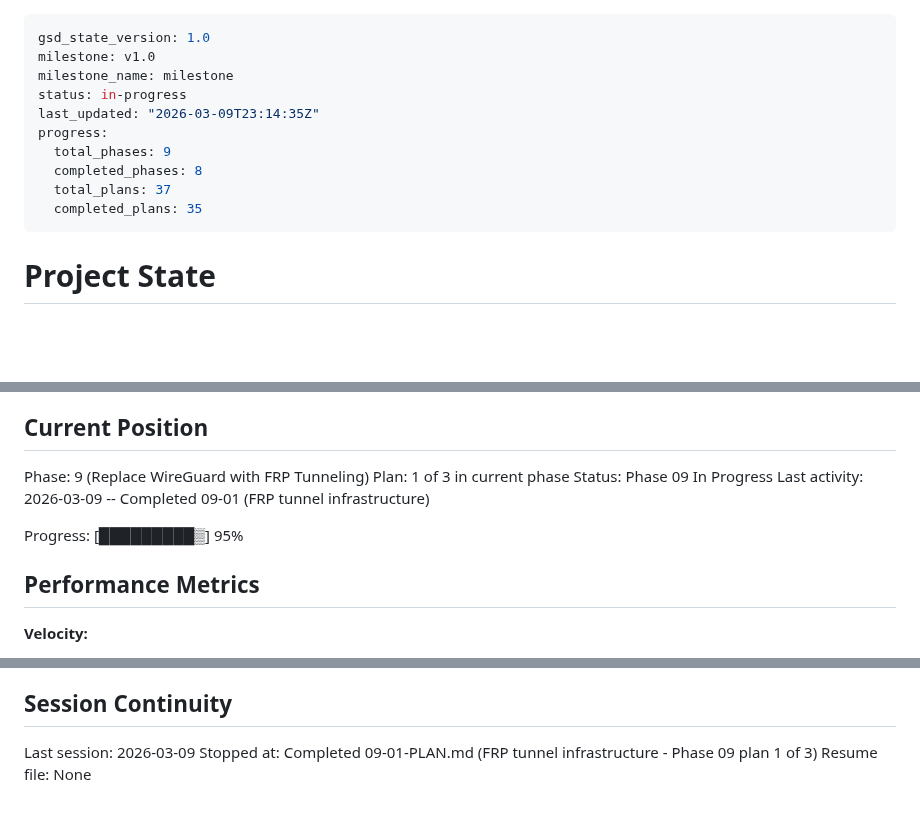
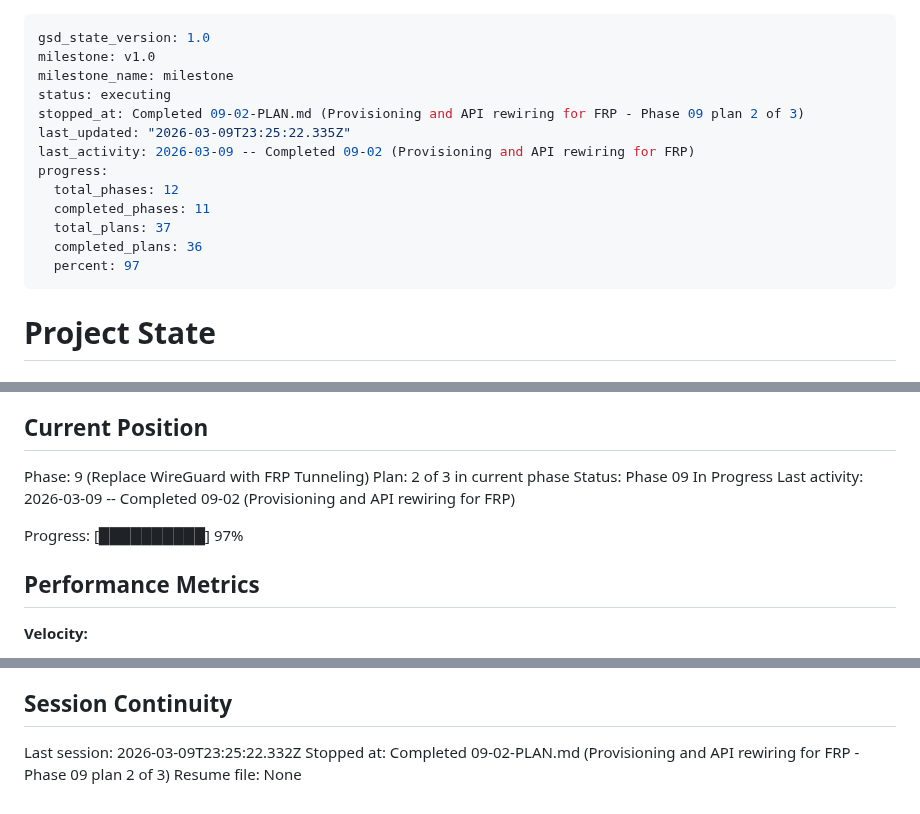
Before and after one commit to dunkaditya/gpu-ai, a Markdown page: .planning/STATE.md, 3 parts joined by grey strips. Drawn GitHub-style; blank space fills up the shorter version.

Commit message:
docs(09-02): complete provisioning and API rewiring plan
Co-Authored-By: Claude Opus 4.6 <noreply@anthropic.com>

```diff
--- a/.planning/STATE.md
+++ b/.planning/STATE.md
@@ -2,13 +2,16 @@
 gsd_state_version: 1.0
 milestone: v1.0
 milestone_name: milestone
-status: in-progress
-last_updated: "2026-03-09T23:14:35Z"
+status: executing
+stopped_at: Completed 09-02-PLAN.md (Provisioning and API rewiring for FRP - Phase 09 plan 2 of 3)
+last_updated: "2026-03-09T23:25:22.335Z"
+last_activity: 2026-03-09 -- Completed 09-02 (Provisioning and API rewiring for FRP)
 progress:
-  total_phases: 9
-  completed_phases: 8
+  total_phases: 12
+  completed_phases: 11
   total_plans: 37
-  completed_plans: 35
+  completed_plans: 36
+  percent: 97
 ---
 
 # Project State
@@ -23,11 +26,11 @@ See: .planning/PROJECT.md (updated 2026-02-24)
 ## Current Position
 
 Phase: 9 (Replace WireGuard with FRP Tunneling)
-Plan: 1 of 3 in current phase
+Plan: 2 of 3 in current phase
 Status: Phase 09 In Progress
-Last activity: 2026-03-09 -- Completed 09-01 (FRP tunnel infrastructure)
+Last activity: 2026-03-09 -- Completed 09-02 (Provisioning and API rewiring for FRP)
 
-Progress: [█████████▒] 95%
+Progress: [██████████] 97%
 
 ## Performance Metrics
 
@@ -235,6 +242,6 @@ None yet.
 
 ## Session Continuity
 
-Last session: 2026-03-09
-Stopped at: Completed 09-01-PLAN.md (FRP tunnel infrastructure - Phase 09 plan 1 of 3)
+Last session: 2026-03-09T23:25:22.332Z
+Stopped at: Completed 09-02-PLAN.md (Provisioning and API rewiring for FRP - Phase 09 plan 2 of 3)
 Resume file: None
```
Also changed, not shown: other parts of .planning/STATE.md (+4 -0 lines), 1 other file.
